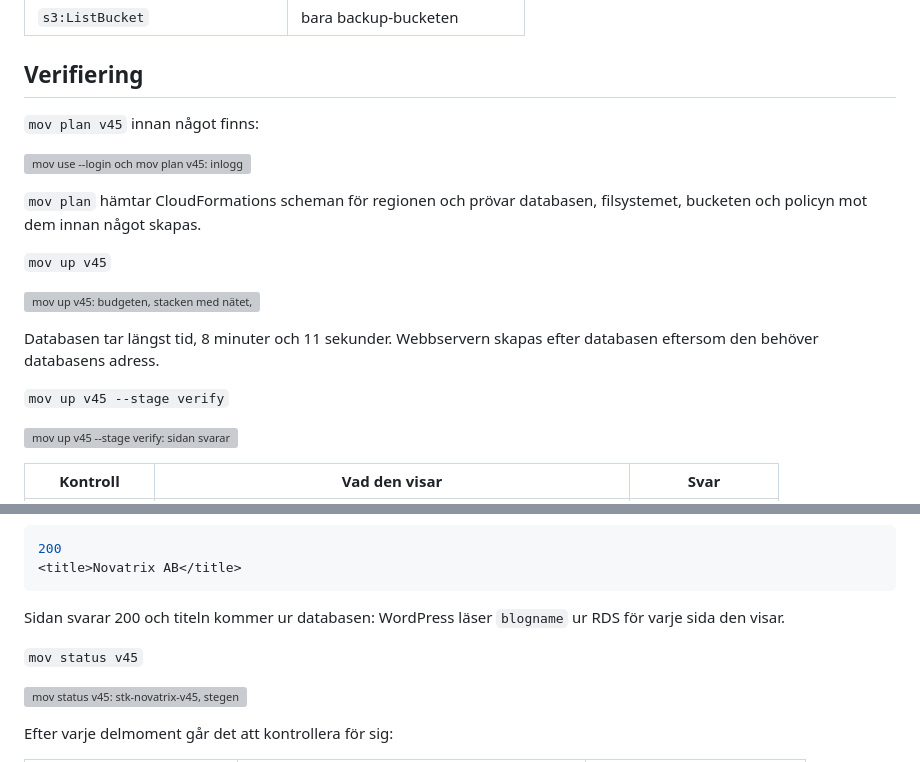
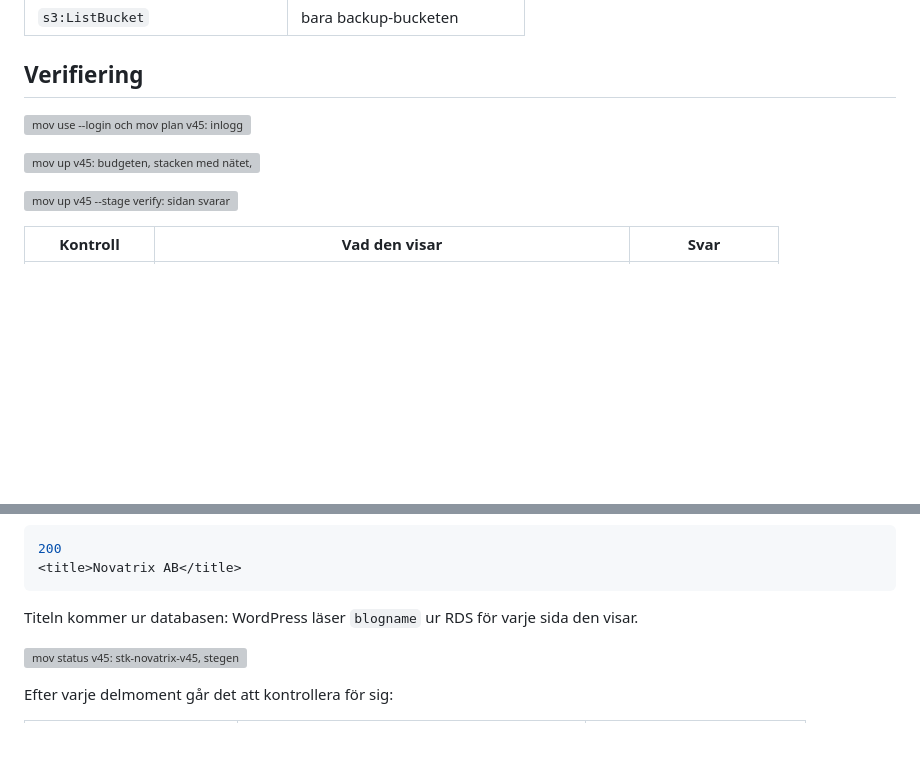
Before and after one commit to 82danass/aws, a Markdown page: v45/README.md, 2 parts joined by grey strips. Rendered like a GitHub page; blank space fills up the shorter version; grey boxes are pictures that could not be loaded.

````diff
--- a/v45/README.md
+++ b/v45/README.md
@@ -143,19 +143,9 @@ Webbserverns behörigheter står i policyn `pol-novatrix-v45-web`:
 
 ## Verifiering
 
-`mov plan v45` innan något finns:
-
 ![mov use --login och mov plan v45: inloggad som usr-novatrix-sysop, preflight med zonerna och NACL:ernas regler, CloudFormations scheman hämtade och varje resurs prövad mot dem, sedan budgeten och stacken som skulle byggas](img/mov_plan_v45.svg)
 
-`mov plan` hämtar CloudFormations scheman för regionen och prövar databasen, filsystemet, bucketen och policyn mot dem innan något skapas.
-
-`mov up v45`
-
 ![mov up v45: budgeten, stacken med nätet, rollen, bucketen, EFS och dess två mount targets, databasen efter 8 minuter och 11 sekunder och sist webbservern och policyn](img/mov_up_v45.svg)
-
-Databasen tar längst tid, 8 minuter och 11 sekunder. Webbservern skapas efter databasen eftersom den behöver databasens adress.
-
-`mov up v45 --stage verify`
 
 ![mov up v45 --stage verify: sidan svarar 200 och varje kontroll på maskinen är OK](img/mov_verify_v45.svg)
 
@@ -181,9 +171,7 @@ curl -s http://51.20.74.85/ | Select-String "<title>"
 <title>Novatrix AB</title>
 ```
 
-Sidan svarar 200 och titeln kommer ur databasen: WordPress läser `blogname` ur RDS för varje sida den visar.
-
-`mov status v45`
+Titeln kommer ur databasen: WordPress läser `blogname` ur RDS för varje sida den visar.
 
 ![mov status v45: stk-novatrix-v45, stegen med tid, verifieringens svar och resurserna i stacken](img/mov_status_v45.svg)
 
````
